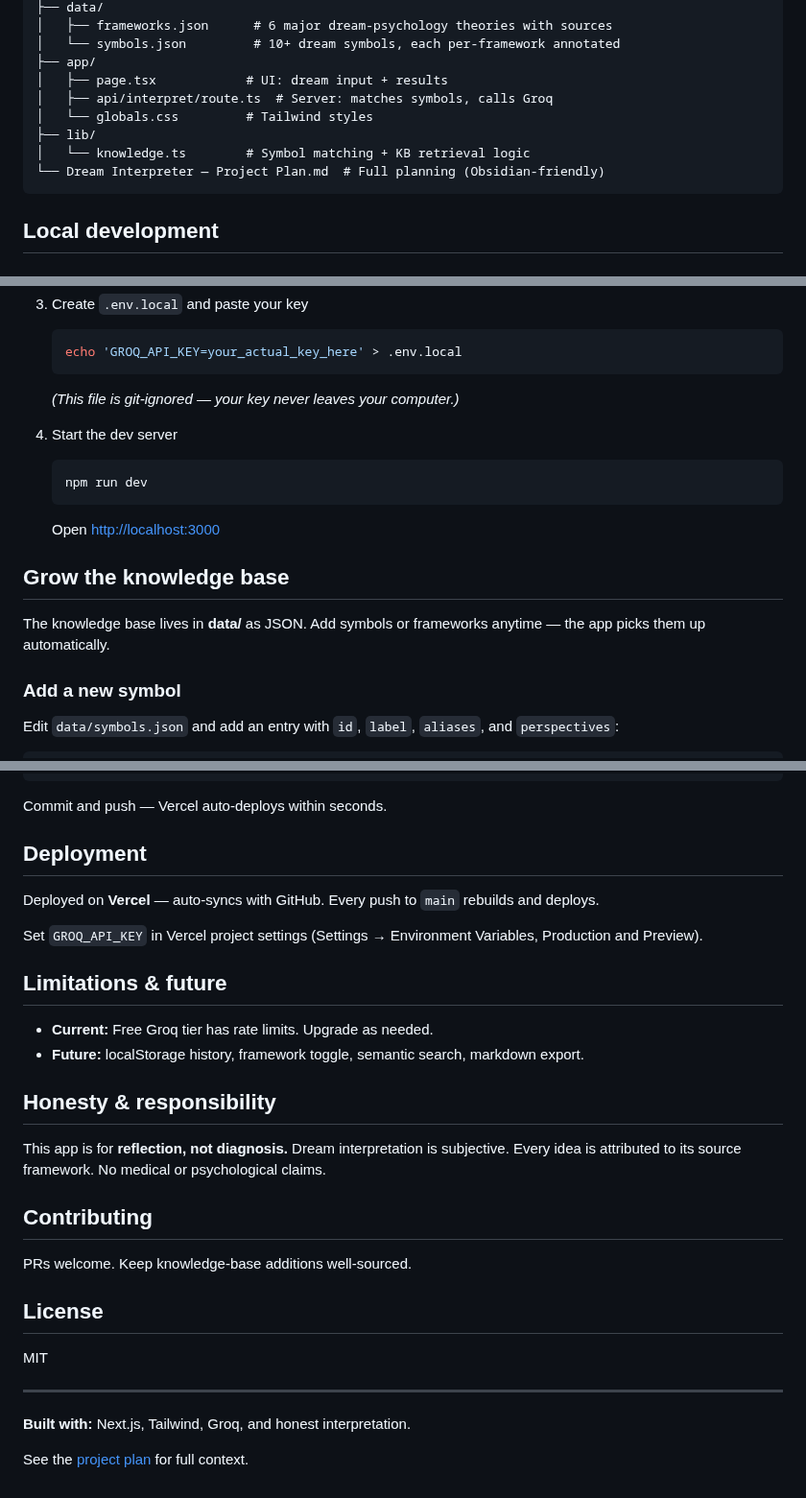
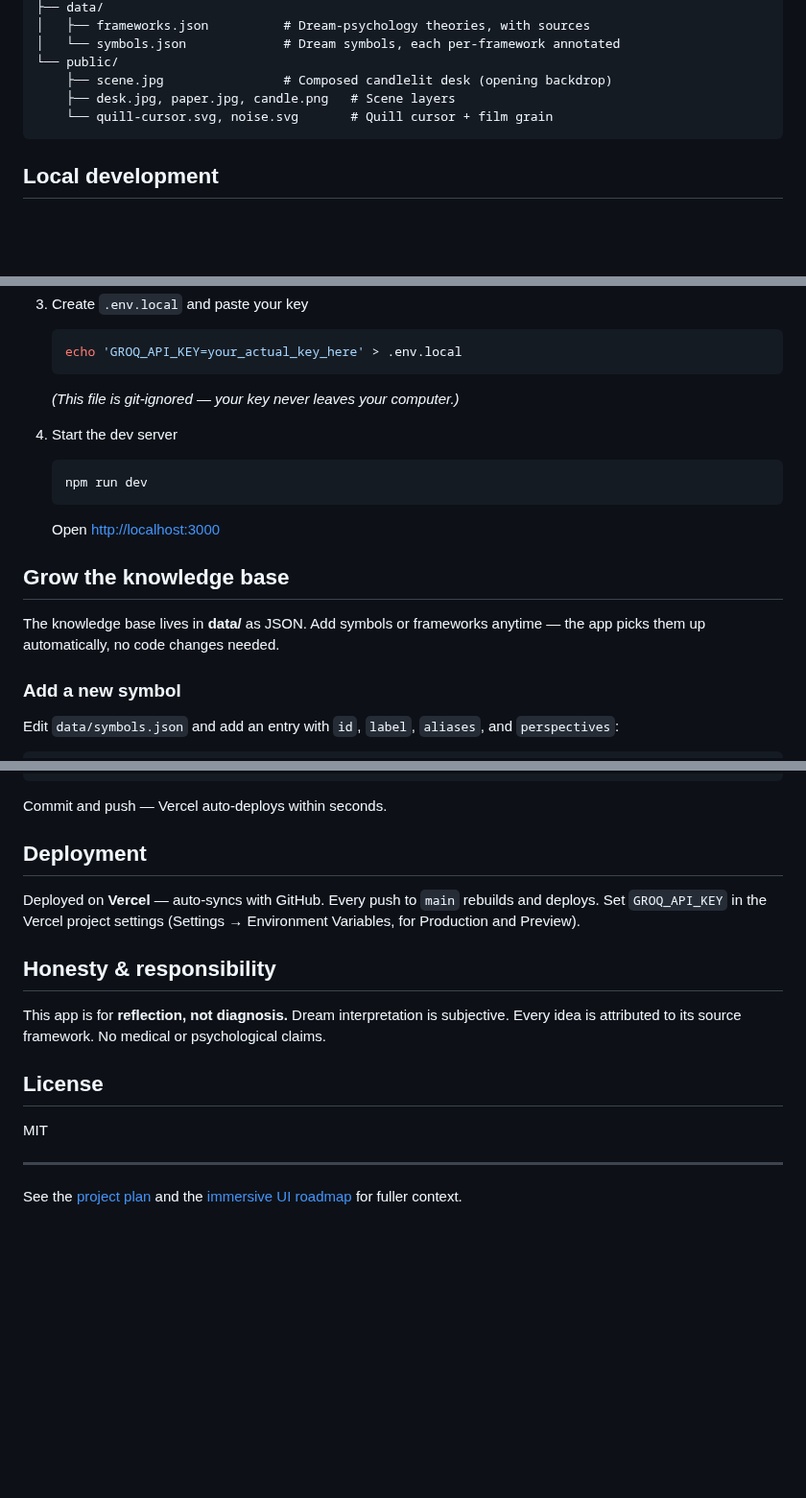
Before and after one commit to jjcoasiss71/dream_interpreter, a Markdown page: README.md, 3 parts joined by grey strips. Shown at 96% size. Rendered like a GitHub page; blank space fills up the shorter version.

````diff
--- a/README.md
+++ b/README.md
@@ -31,13 +52,10 @@ dream_interpreter/
 ├── data/
-│   ├── frameworks.json      # 6 major dream-psychology theories with sources
-│   └── symbols.json         # 10+ dream symbols, each per-framework annotated
-├── app/
-│   ├── page.tsx            # UI: dream input + results
-│   ├── api/interpret/route.ts  # Server: matches symbols, calls Groq
-│   └── globals.css         # Tailwind styles
-├── lib/
-│   └── knowledge.ts        # Symbol matching + KB retrieval logic
-└── Dream Interpreter — Project Plan.md  # Full planning (Obsidian-friendly)
+│   ├── frameworks.json          # Dream-psychology theories, with sources
+│   └── symbols.json             # Dream symbols, each per-framework annotated
+└── public/
+    ├── scene.jpg                # Composed candlelit desk (opening backdrop)
+    ├── desk.jpg, paper.jpg, candle.png   # Scene layers
+    └── quill-cursor.svg, noise.svg       # Quill cursor + film grain
 ```
 
 ## Local development
@@ -63,7 +81,7 @@ dream_interpreter/
    ```bash
    echo 'GROQ_API_KEY=your_actual_key_here' > .env.local
    ```
-   *(This file is git-ignored — your key never leaves your computer.)*
+   *(This file is git‑ignored — your key never leaves your computer.)*
 
 4. Start the dev server
    ```bash
@@ -73,7 +91,7 @@ dream_interpreter/
 
 ## Grow the knowledge base
 
-The knowledge base lives in **data/** as JSON. Add symbols or frameworks anytime — the app picks them up automatically.
+The knowledge base lives in **data/** as JSON. Add symbols or frameworks anytime — the app picks them up automatically, no code changes needed.
 
 ### Add a new symbol
 
@@ -94,26 +112,15 @@ Edit `data/symbols.json` and add an entry with `id`, `label`, `aliases`, and `pe
 }
 ```
 
-Commit and push — Vercel auto-deploys within seconds.
+Commit and push — Vercel auto‑deploys within seconds.
 
 ## Deployment
 
-Deployed on **Vercel** — auto-syncs with GitHub. Every push to `main` rebuilds and deploys.
-
-Set `GROQ_API_KEY` in Vercel project settings (Settings → Environment Variables, Production and Preview).
-
-## Limitations & future
-
-- **Current:** Free Groq tier has rate limits. Upgrade as needed.
-- **Future:** localStorage history, framework toggle, semantic search, markdown export.
+Deployed on **Vercel** — auto‑syncs with GitHub. Every push to `main` rebuilds and deploys. Set `GROQ_API_KEY` in the Vercel project settings (Settings → Environment Variables, for Production and Preview).
 
 ## Honesty & responsibility
 
 This app is for **reflection, not diagnosis.** Dream interpretation is subjective. Every idea is attributed to its source framework. No medical or psychological claims.
-
-## Contributing
-
-PRs welcome. Keep knowledge-base additions well-sourced.
 
 ## License
 
@@ -121,6 +128,4 @@ MIT
 
 ---
 
-**Built with:** Next.js, Tailwind, Groq, and honest interpretation.
-
-See the [project plan](./Dream%20Interpreter%20—%20Project%20Plan.md) for full context.
+See the [project plan](./Dream%20Interpreter%20—%20Project%20Plan.md) and the [immersive UI roadmap](./Dream%20Interpreter%20—%20Immersive%20UI%20Roadmap.md) for fuller context.
````
Also changed, not shown: other parts of README.md (+33 -12 lines), public/preview.jpg (added).
